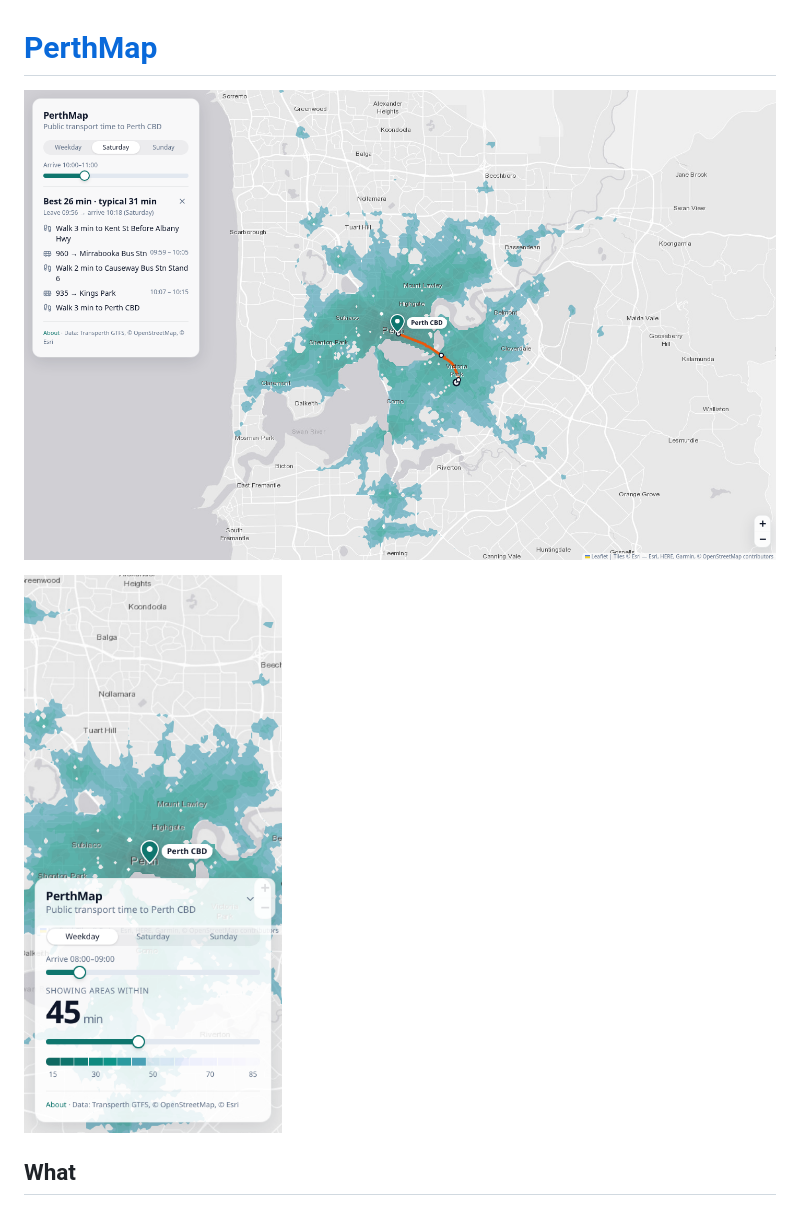
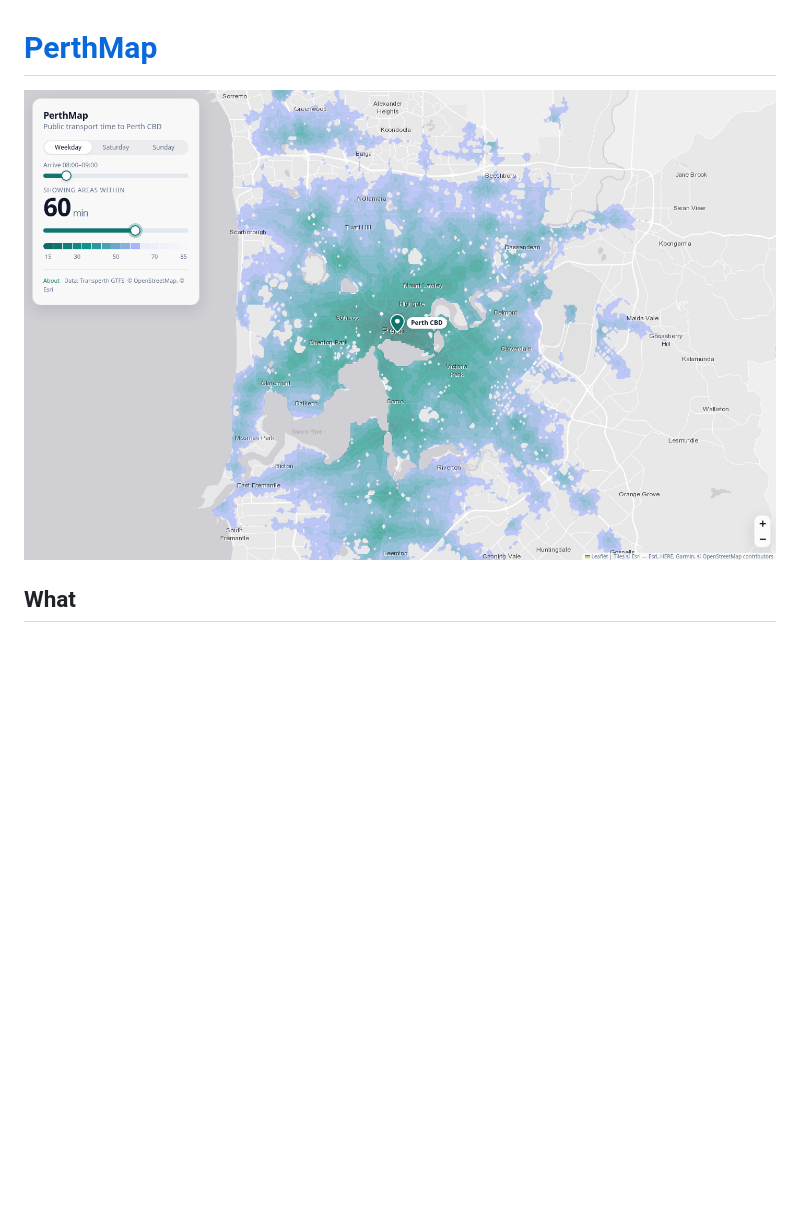
Before and after one commit to SrzStephen/PerthMap, a Markdown page: README.md, the part around one of its changes. Drawn GitHub-style; pictures changed too: doc/img.png (deleted), doc/map.png (added); blank space fills up the shorter version.

Commit message:
docs: README screenshots of the map, a clicked route, early Sunday and mobile
Co-Authored-By: Claude <noreply@anthropic.com>

```diff
--- a/README.md
+++ b/README.md
@@ -1,7 +1,5 @@
 # [PerthMap](https://perthmap.phteven.space/)
-![Desktop view](doc/img.png)
-
-<img src="doc/img-mobile.png" alt="Mobile view" width="260">
+![Travel time to the Perth CBD, weekday arriving 08:00–09:00, areas within 60 minutes](doc/map.png)
 
 ## What
 I couldn't find a good source of truth for "How long will it take me to get to work" using public transport, so I built one.
```
Also changed, not shown: other parts of README.md (+15 -2 lines), doc/mobile.png (renamed from doc/img-mobile.png), doc/route.png (added), doc/sunday-early.png (added), 1 other file.
